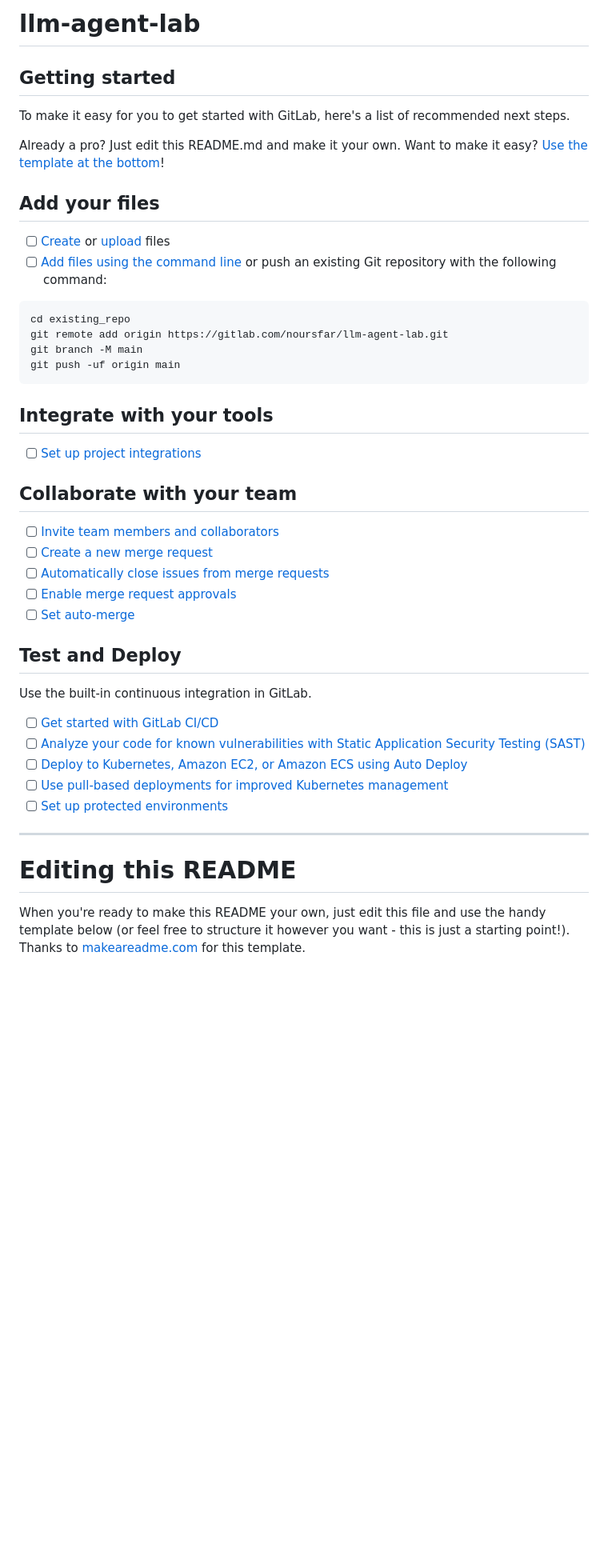
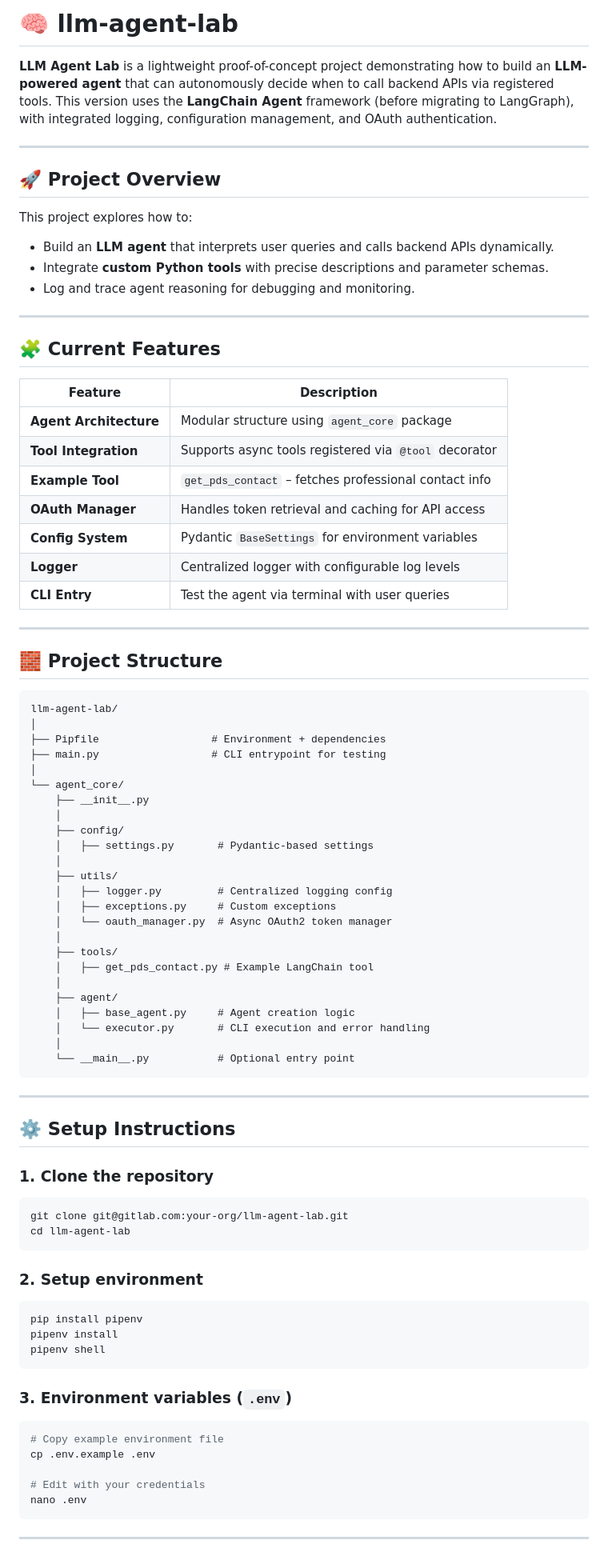
Before and after one commit to noursfar/langgraph-agent, a Markdown page: README.md, the part around the change printed below. Shown: that part at 80% size. Drawn GitHub-style; blank space fills up the shorter version.

````diff
--- a/README.md
+++ b/README.md
@@ -1,50 +1,91 @@
-# llm-agent-lab
+# 🧠 llm-agent-lab
 
+**LLM Agent Lab** is a lightweight proof-of-concept project demonstrating how to build an **LLM-powered agent** that can autonomously decide when to call backend APIs via registered tools.
+This version uses the **LangChain Agent** framework (before migrating to LangGraph), with integrated logging, configuration management, and OAuth authentication.
 
+---
 
-## Getting started
+## 🚀 Project Overview
 
-To make it easy for you to get started with GitLab, here's a list of recommended next steps.
+This project explores how to:
 
-Already a pro? Just edit this README.md and make it your own. Want to make it easy? [Use the template at the bottom](#editing-this-readme)!
+* Build an **LLM agent** that interprets user queries and calls backend APIs dynamically.
+* Integrate **custom Python tools** with precise descriptions and parameter schemas.
+* Log and trace agent reasoning for debugging and monitoring.
 
-## Add your files
+---
 
-- [ ] [Create](https://docs.gitlab.com/ee/user/project/repository/web_editor.html#create-a-file) or [upload](https://docs.gitlab.com/ee/user/project/repository/web_editor.html#upload-a-file) files
-- [ ] [Add files using the command line](https://docs.gitlab.com/topics/git/add_files/#add-files-to-a-git-repository) or push an existing Git repository with the following command:
+## 🧩 Current Features
+
+| Feature                | Description                                           |
+| ---------------------- | ----------------------------------------------------- |
+| **Agent Architecture** | Modular structure using `agent_core` package          |
+| **Tool Integration**   | Supports async tools registered via `@tool` decorator |
+| **Example Tool**       | `get_pds_contact` – fetches professional contact info |
+| **OAuth Manager**      | Handles token retrieval and caching for API access    |
+| **Config System**      | Pydantic `BaseSettings` for environment variables     |
+| **Logger**             | Centralized logger with configurable log levels       |
+| **CLI Entry**          | Test the agent via terminal with user queries         |
+
+---
+
+## 🧱 Project Structure
 
 ```
-cd existing_repo
-git remote add origin https://gitlab.com/noursfar/llm-agent-lab.git
-git branch -M main
-git push -uf origin main
+llm-agent-lab/
+│
+├── Pipfile                  # Environment + dependencies
+├── main.py                  # CLI entrypoint for testing
+│
+└── agent_core/
+    ├── __init__.py
+    │
+    ├── config/
+    │   ├── settings.py       # Pydantic-based settings
+    │
+    ├── utils/
+    │   ├── logger.py         # Centralized logging config
+    │   ├── exceptions.py     # Custom exceptions
+    │   └── oauth_manager.py  # Async OAuth2 token manager
+    │
+    ├── tools/
+    │   ├── get_pds_contact.py # Example LangChain tool
+    │
+    ├── agent/
+    │   ├── base_agent.py     # Agent creation logic
+    │   └── executor.py       # CLI execution and error handling
+    │
+    └── __main__.py           # Optional entry point
 ```
 
-## Integrate with your tools
+---
 
-- [ ] [Set up project integrations](https://gitlab.com/noursfar/llm-agent-lab/-/settings/integrations)
+## ⚙️ Setup Instructions
 
-## Collaborate with your team
+### 1. Clone the repository
 
-- [ ] [Invite team members and collaborators](https://docs.gitlab.com/ee/user/project/members/)
-- [ ] [Create a new merge request](https://docs.gitlab.com/ee/user/project/merge_requests/creating_merge_requests.html)
-- [ ] [Automatically close issues from merge requests](https://docs.gitlab.com/ee/user/project/issues/managing_issues.html#closing-issues-automatically)
-- [ ] [Enable merge request approvals](https://docs.gitlab.com/ee/user/project/merge_requests/approvals/)
-- [ ] [Set auto-merge](https://docs.gitlab.com/user/project/merge_requests/auto_merge/)
+```bash
+git clone git@gitlab.com:your-org/llm-agent-lab.git
+cd llm-agent-lab
+```
 
-## Test and Deploy
+### 2. Setup environment
 
-Use the built-in continuous integration in GitLab.
+```bash
+pip install pipenv
+pipenv install
+pipenv shell
+```
 
-- [ ] [Get started with GitLab CI/CD](https://docs.gitlab.com/ee/ci/quick_start/)
-- [ ] [Analyze your code for known vulnerabilities with Static Application Security Testing (SAST)](https://docs.gitlab.com/ee/user/application_security/sast/)
-- [ ] [Deploy to Kubernetes, Amazon EC2, or Amazon ECS using Auto Deploy](https://docs.gitlab.com/ee/topics/autodevops/requirements.html)
-- [ ] [Use pull-based deployments for improved Kubernetes management](https://docs.gitlab.com/ee/user/clusters/agent/)
-- [ ] [Set up protected environments](https://docs.gitlab.com/ee/ci/environments/protected_environments.html)
+### 3. Environment variables (`.env`)
 
-***
+```bash
+# Copy example environment file
+cp .env.example .env
 
-# Editing this README
+# Edit with your credentials
+nano .env
+```
 
-When you're ready to make this README your own, just edit this file and use the handy template below (or feel free to structure it however you want - this is just a starting point!). Thanks to [makeareadme.com](https://www.makeareadme.com/) for this template.
+---
 
````
Also changed, not shown: other parts of README.md (+27 -34 lines).
